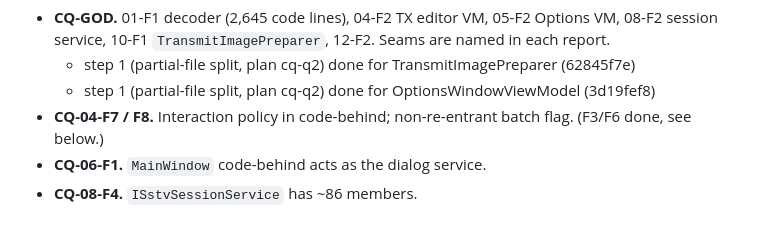
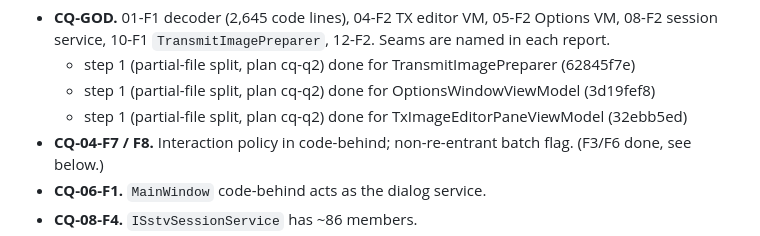
Before and after one commit to Ar0xA/Scanline-Studio, a Markdown page: BACKLOG.md, the part around the change. GitHub-like rendering.

Commit message:
Backlog: CQ-GOD step 1 done for TxImageEditorPaneViewModel
Co-Authored-By: Claude Opus 5.5 <noreply@anthropic.com>

```diff
--- a/BACKLOG.md
+++ b/BACKLOG.md
@@ -439,6 +439,7 @@ Structure (do as partial-file splits first, then extract):
   service, 10-F1 `TransmitImagePreparer`, 12-F2. Seams are named in each report.
   - step 1 (partial-file split, plan cq-q2) done for TransmitImagePreparer (62845f7e)
   - step 1 (partial-file split, plan cq-q2) done for OptionsWindowViewModel (3d19fef8)
+  - step 1 (partial-file split, plan cq-q2) done for TxImageEditorPaneViewModel (32ebb5ed)
 - **CQ-04-F7 / F8.** Interaction policy in code-behind; non-re-entrant batch flag. (F3/F6 done, see below.)
 - **CQ-06-F1.** `MainWindow` code-behind acts as the dialog service.
 - **CQ-08-F4.** `ISstvSessionService` has ~86 members.
```
